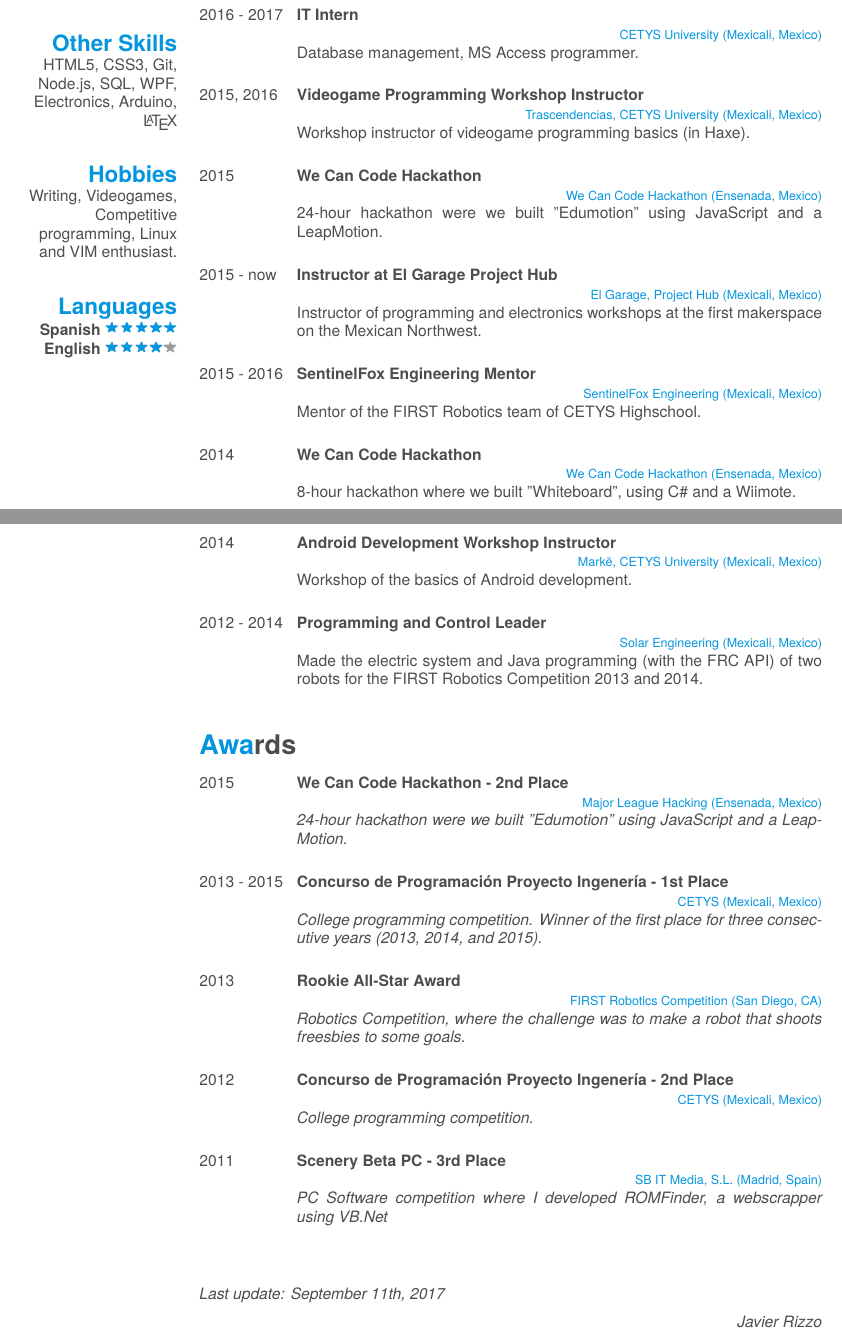
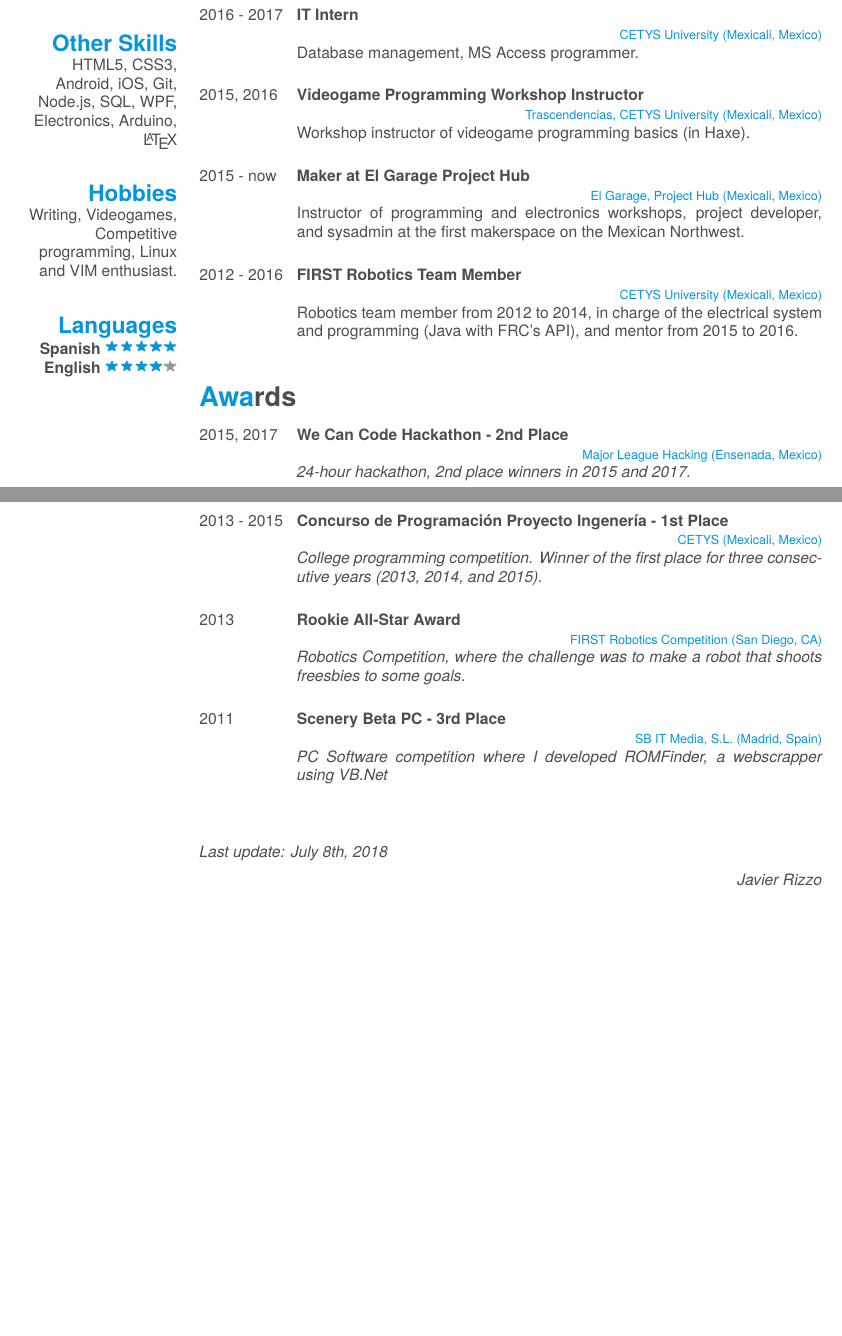
Before and after one commit to JavierRizzoA/CV, a LaTeX CV (cv.tex): two parts of pages 1 and 2 of 2, joined at a grey line, cut so that both start at the same text, the shorter picture padded with empty space. The pictures show the PDF file PDFs/cv-en.pdf that the author committed with the source.

Commit message:
20180708

```diff
--- a/cv.tex
+++ b/cv.tex
@@ -80,7 +80,7 @@
   \section{%
     \langes{Otras habilidades}%
     \langen{Other Skills}}
-    HTML5, CSS3, Git, Node.js, SQL, WPF, \langes{Electrónica}\langen{Electronics}, Arduino, \LaTeX
+    HTML5, CSS3, Android, iOS, Git, Node.js, SQL, WPF, \langes{Electrónica}\langen{Electronics}, Arduino, \LaTeX
   ~
   \section{Hobbies}
   \langes{Escribir, Videojuegos, Programación competitiva, Entusiasta de VIM y Linux.}%
@@ -165,59 +165,23 @@
     {\langes{Instructor del taller de "Programación de videojuegos" (en Haxe).}%
       \langen{Workshop instructor of videogame programming basics (in Haxe).}}
     \entry
-    {\langes{2015}%
-      \langen{2015}}
-    {\langes{We Can Code Hackathon}%
-      \langen{We Can Code Hackathon}}
-    {\langes{We Can Code Hackathon (Ensenada, México)}%
-      \langen{We Can Code Hackathon (Ensenada, Mexico)}}
-    {\langes{Hackathon de 24 horas en el que creamos "Edumotion" usando JavaScript y un LeapMotion.}%
-      \langen{24-hour hackathon were we built "Edumotion" using JavaScript and a LeapMotion.}}
-    \entry
     {\langes{2015 - ahora}%
       \langen{2015 - now}}
-    {\langes{Tallerista en El Garage Project Hub}%
-      \langen{Instructor at El Garage Project Hub}}
+    {\langes{Maker en El Garage Project Hub}%
+      \langen{Maker at El Garage Project Hub}}
     {\langes{El Garage, Project Hub (Mexicali, México)}%
       \langen{El Garage, Project Hub (Mexicali, Mexico)}}
-    {\langes{Instructor en los talleres de programación y electrónica, en el primer makerspace del noroeste mexicano.}%
-      \langen{Instructor of programming and electronics workshops at the first makerspace on the Mexican Northwest.}}
+    {\langes{Instructor en los talleres de programación y electrónica, desarrollo de proyectos y sysadmin en el primer makerspace del noroeste mexicano.}%
+      \langen{Instructor of programming and electronics workshops, project developer, and sysadmin at the first makerspace on the Mexican Northwest.}}
     \entry
-    {\langes{2015 - 2016}%
-      \langen{2015 - 2016}}
-    {\langes{Mentor de SentinelFox Engineering}%
-      \langen{SentinelFox Engineering Mentor}}
-      {\langes{SentinelFox Engineering (Mexicali, México)}%
-      \langen{SentinelFox Engineering (Mexicali, Mexico)}}
-    {\langes{Mentor del equipo de robótica de FIRST de CETYS Preparatoria.}%
-      \langen{Mentor of the FIRST Robotics team of CETYS Highschool.}}
-    \entry
-    {\langes{2014}%
-      \langen{2014}}
-    {\langes{We Can Code Hackathon}%
-      \langen{We Can Code Hackathon}}
-    {\langes{We Can Code Hackathon (Ensenada, México)}%
-      \langen{We Can Code Hackathon (Ensenada, Mexico)}}
-    {\langes{Hackathon de 8 horas donde creamos "Whiteboard", usando \Csh{} y un Wiimote.}%
-      \langen{8-hour hackathon where we built "Whiteboard", using \Csh{} and a Wiimote.}}
-    \entry
-    {\langes{2014}%
-      \langen{2014}}
-    {\langes{Tallerista: Desarrollo de Apps para Android}%
-      \langen{Android Development Workshop Instructor}}
-    {\langes{Markë, CETYS Universidad (Mexicali, México)}%
-      \langen{Markë, CETYS University (Mexicali, Mexico)}}
-    {\langes{Instructor del taller, en el que se explicaron las bases del desarrollo en Android.}%
-      \langen{Workshop of the basics of Android development.}}
-    \entry
-    {\langes{2012 - 2014}%
-      \langen{2012 - 2014}}
+    {\langes{2012 - 2016}%
+      \langen{2012 - 2016}}
     {\langes{Líder de programación y control}%
-      \langen{Programming and Control Leader}}
-    {\langes{Solar Engineering (Mexicali, México)}%
-      \langen{Solar Engineering (Mexicali, Mexico)}}
-    {\langes{Sistema eléctrico y programación en Java (con el API de FRC) de dos robots para la FIRST Robotics Competition 2013 y 2014}%
-      \langen{Made the electric system and Java programming (with the FRC API) of two robots for the FIRST Robotics Competition 2013 and 2014.}}
+      \langen{FIRST Robotics Team Member}}
+    {\langes{CETYS Universidad (Mexicali, México)}%
+      \langen{CETYS University (Mexicali, Mexico)}}
+    {\langes{Miembro del equipo de Robótica del 2012 al 2014, encargado del sistema eléctrico y la programación (en Java con el API de FRC) y mentor del equipo del 2015 al 2016.}%
+      \langen{Robotics team member from 2012 to 2014, in charge of the electrical system and programming (Java with FRC's API), and mentor from 2015 to 2016.}}
 
 \ifes
 \section{Reconocimientos}
@@ -226,13 +190,13 @@
 \fi
   \entry
   {\langes{}%
-    \langen{2015}}
+    \langen{2015, 2017}}
   {\langes{We Can Code Hackathon - 2do lugar}%
     \langen{We Can Code Hackathon - 2nd Place}}
   {\langes{Major League Hacking (Ensenada, México)}%
     \langen{Major League Hacking (Ensenada, Mexico)}}
-  {\emph{\langes{Hackathon de 24 horas donde creamos "Edumotion" usando JavaScript y un LeapMotion.}%
-    \langen{24-hour hackathon were we built "Edumotion" using JavaScript and a LeapMotion.}}}
+  {\emph{\langes{Hackathon de 24 horas, ganadores del 2do lugar en 2015 y 2017.}%
+    \langen{24-hour hackathon, 2nd place winners in 2015 and 2017.}}}
   \entry
   {\langes{}%
     \langen{2013 - 2015}}
@@ -252,15 +216,6 @@
   {\emph{\langes{Competencia de robótica, donde el reto era hacer un robot que disparara freesbies a unas porterías.}%
     \langen{Robotics Competition, where the challenge was to make a robot that shoots freesbies to some goals.}}}
   \entry
-  {\langes{2012}%
-    \langen{2012}}
-  {\langes{Concurso de Programación Proyecto Ingenería - 2do lugar}%
-    \langen{Concurso de Programación Proyecto Ingenería - 2nd Place}}
-  {\langes{CETYS (Mexicali, México)}%
-    \langen{CETYS (Mexicali, Mexico)}}
-  {\emph{\langes{Concurso de programación universitario.}%
-    \langen{College programming competition.}}}
-  \entry
   {\langes{2011}%
     \langen{2011}}
   {\langes{Scenery Beta PC - 3er lugar}%
@@ -271,8 +226,8 @@
     \langen{PC Software competition where I developed ROMFinder, a webscrapper using VB.Net}}}
 \\
 \begin{flushleft}
-\emph{\langes{Última actualización: Septiembre 11, 2017}%
-  \langen{Last update: September 11th, 2017}}
+\emph{\langes{Última actualización: Julio 8, 2018}%
+  \langen{Last update: July 8th, 2018}}
 \end{flushleft}
 \begin{flushright}
 \emph{Javier Rizzo}
```
Also changed, not shown: PDFs/cv-en.pdf, PDFs/cv-es.pdf, cv.tex (14 more changed lines).
